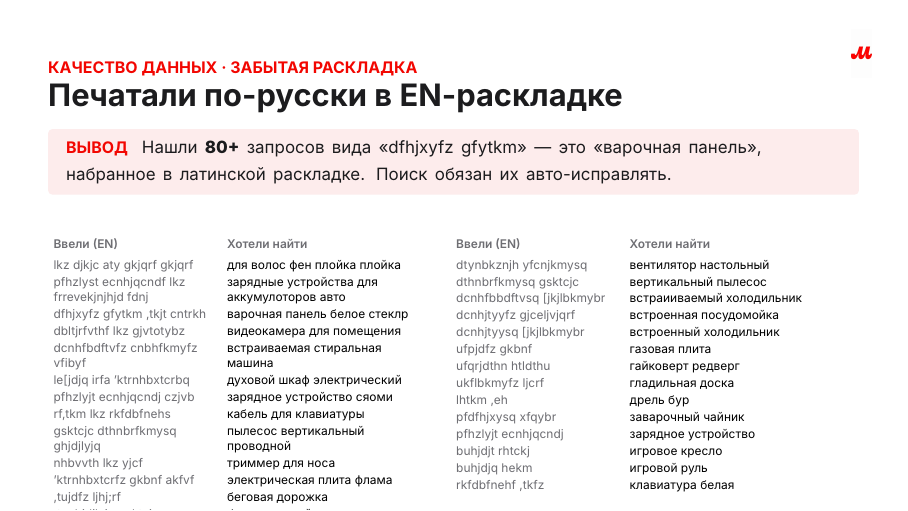
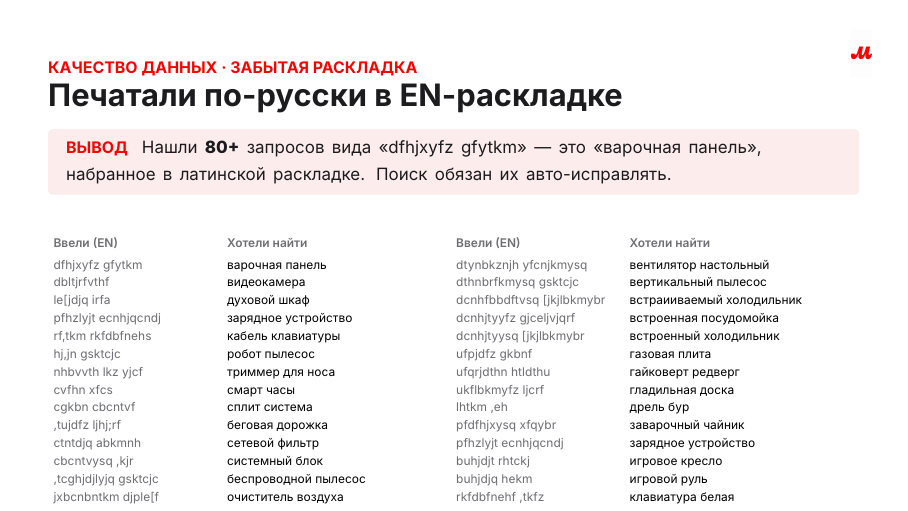
Before and after one commit to xWooshieL/mvideo-ner-search, LaTeX slides (docs/Презентация_День2_EDA.tex): page 15 of 24. Compiled offline with XeLaTeX.

Commit message:
Fit layout table fully: shorter one-line examples, lift up
Co-authored-by: Cursor <cursoragent@cursor.com>

```diff
--- a/docs/Презентация_День2_EDA.tex
+++ b/docs/Презентация_День2_EDA.tex
@@ -426,26 +426,26 @@ brand: Samsung · price: 50 703 ₽ · position: 2}
 \begin{frame}[t]
 \slidehead{качество данных · забытая раскладка}{Печатали по-русски в EN-раскладке}
 \conclusion{Нашли \textbf{80+} запросов вида «dfhjxyfz gfytkm» — это «варочная панель», набранное в латинской раскладке. Поиск обязан их авто-исправлять.}
-\vspace{3pt}\par
-{\fontsize{6.0}{7.6}\selectfont\setlength{\tabcolsep}{5pt}\renewcommand{\arraystretch}{1.12}
+\vspace{2pt}\par
+{\fontsize{6.0}{7.8}\selectfont\setlength{\tabcolsep}{5pt}\renewcommand{\arraystretch}{1.15}
 \begin{columns}[T]
 \column{0.49\textwidth}
 \begin{tabular}{@{}L{3.0cm}@{\ }L{3.4cm}@{}}
 \dqhead{Ввели (EN)} & \dqhead{Хотели найти}\\[2pt]
-\dqorig{lkz djkjc aty gkjqrf gkjqrf} & {для волос фен плойка плойка} \\
-\dqorig{pfhzlyst ecnhjqcndf lkz frrevekjnjhjd fdnj} & {зарядные устройства для аккумулоторов авто} \\
-\dqorig{dfhjxyfz gfytkm ,tkjt cntrkh} & {варочная панель белое стеклр} \\
-\dqorig{dbltjrfvthf lkz gjvtotybz} & {видеокамера для помещения} \\
-\dqorig{dcnhfbdftvfz cnbhfkmyfz vfibyf} & {встраиваемая стиральная машина} \\
-\dqorig{le[jdjq irfa 'ktrnhbxtcrbq} & {духовой шкаф электрический} \\
-\dqorig{pfhzlyjt ecnhjqcndj czjvb} & {зарядное устройство сяоми} \\
-\dqorig{rf,tkm lkz rkfdbfnehs} & {кабель для клавиатуры} \\
-\dqorig{gsktcjc dthnbrfkmysq ghjdjlyjq} & {пылесос вертикальный проводной} \\
+\dqorig{dfhjxyfz gfytkm} & {варочная панель} \\
+\dqorig{dbltjrfvthf} & {видеокамера} \\
+\dqorig{le[jdjq irfa} & {духовой шкаф} \\
+\dqorig{pfhzlyjt ecnhjqcndj} & {зарядное устройство} \\
+\dqorig{rf,tkm rkfdbfnehs} & {кабель клавиатуры} \\
+\dqorig{hj,jn gsktcjc} & {робот пылесос} \\
 \dqorig{nhbvvth lkz yjcf} & {триммер для носа} \\
-\dqorig{'ktrnhbxtcrfz gkbnf akfvf} & {электрическая плита флама} \\
+\dqorig{cvfhn xfcs} & {смарт часы} \\
+\dqorig{cgkbn cbcntvf} & {сплит система} \\
 \dqorig{,tujdfz ljhj;rf} & {беговая дорожка} \\
+\dqorig{ctntdjq abkmnh} & {сетевой фильтр} \\
+\dqorig{cbcntvysq ,kjr} & {системный блок} \\
 \dqorig{,tcghjdjlyjq gsktcjc} & {беспроводной пылесос} \\
-\dqorig{dfhjxyfz gfytkm} & {варочная панель} \\
+\dqorig{jxbcnbntkm djple[f} & {очиститель воздуха} \\
 \end{tabular}
 \column{0.49\textwidth}
 \begin{tabular}{@{}L{3.0cm}@{\ }L{3.4cm}@{}}
```
Also changed, not shown: docs/Презентация_День2_EDA.pdf.
